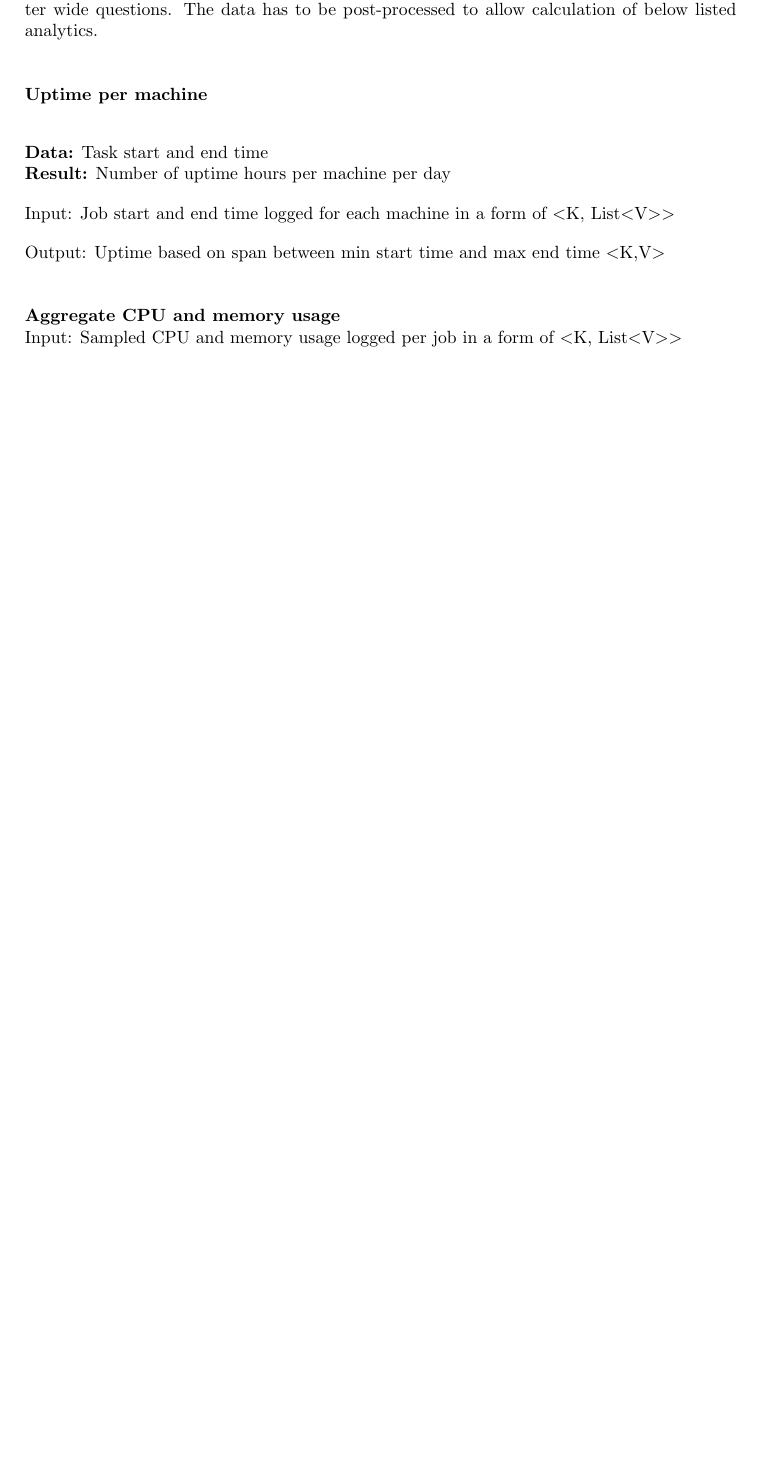
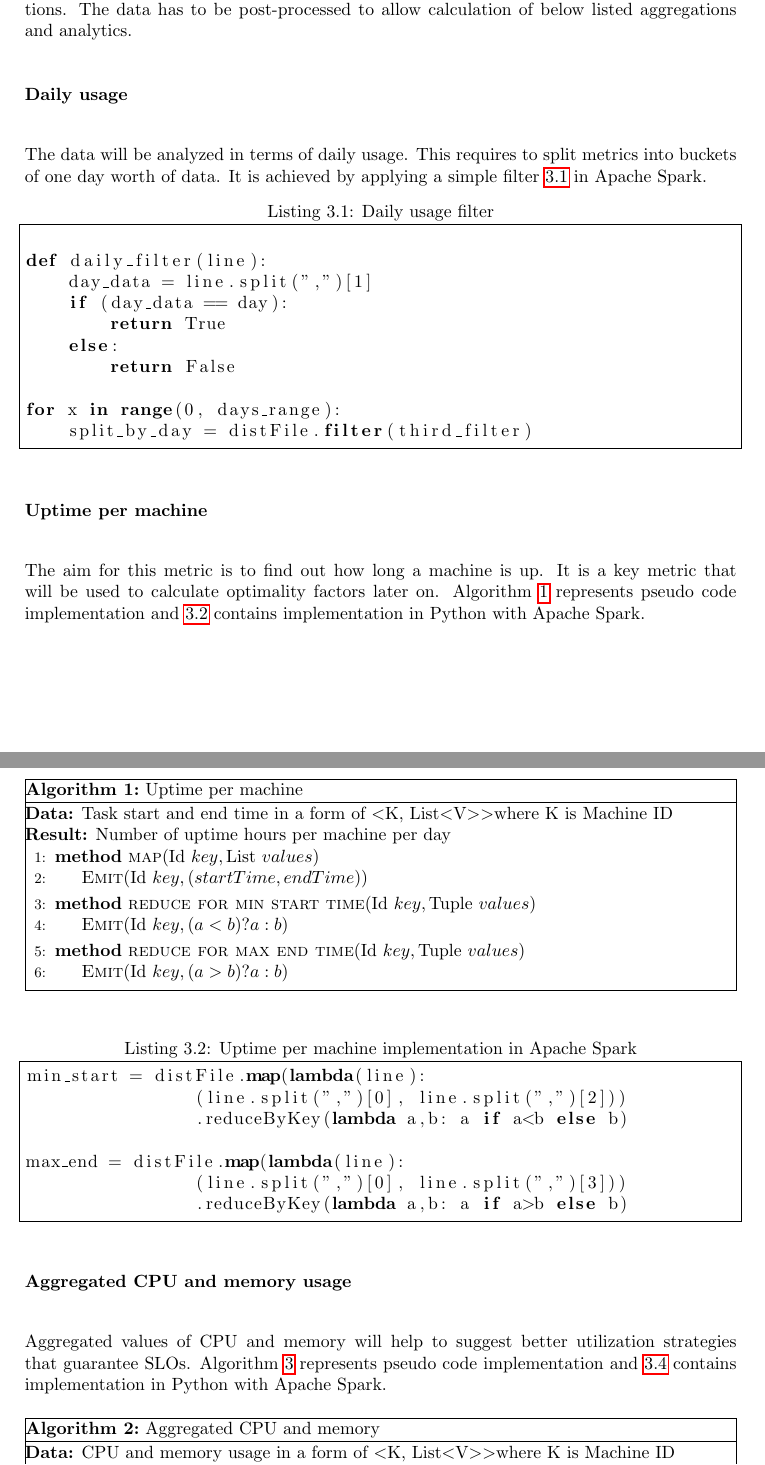
Before and after one commit to kamilsmuga/msc-thesis, a LaTeX thesis (paper/paper.tex): part of page 12 of 19 before the commit and two parts of pages 12 and 13 of 21 after it, the two joined at a grey line, cut so that both start at the same text, the shorter picture padded with empty space. Compiled offline with pdfLaTeX.

Commit message:
paper updates

```diff
--- a/paper/paper.tex
+++ b/paper/paper.tex
@@ -6,9 +6,13 @@
 \usepackage{csvsimple}
 \usepackage{float}
 \usepackage[]{algorithm2e}
+\usepackage[noend]{algpseudocode}
 \usepackage{url}
+\usepackage{listings}             % Include the listings-package
 
 
+\RestyleAlgo{boxruled}
+\lstset{language=Python}
 \newcommand{\myparagraph}[1]{\paragraph{#1}\mbox{}\\}
 
 %%%%%%%%%%%%%%%%%%%%%%
@@ -164,22 +168,69 @@ Metrics should be aggregated in \textless K, List\textless V\textgreater\textgre
 
 \subsection{Metrics data transformations and analytics}
 
-Metrics gathered in Prerequisites section have limited knowledge about an environment. Collection per job or per process produces one log line and is aware only about measurement period. Having such structured data would not let to answer machine wide neither cluster wide questions. The data has to be post-processed to allow calculation of below listed analytics.
+Metrics gathered in Prerequisites section have limited knowledge about environment. Collection per job or per process produces one log line and has scope of a measurement period. Having such structured data would not let to answer machine wide neither cluster wide questions. The data has to be post-processed to allow calculation of below listed aggregations and analytics.
 
+\myparagraph{Daily usage}
+
+The data will be analyzed in terms of daily usage. This requires to split metrics into buckets of one day worth of data.
+It is achieved by applying a simple filter~\ref{daily_usage} in Apache Spark.
+
+\begin{lstlisting}[label={daily_usage},caption={Daily usage filter},frame=single]
+
+def daily_filter(line):
+    day_data = line.split(",")[1]
+    if (day_data == day):
+        return True
+    else:
+        return False
+
+for x in range(0, days_range):
+    split_by_day = distFile.filter(third_filter)
+
+\end{lstlisting}
 
 
 \myparagraph{Uptime per machine}
 
-\begin{algorithm}[H]
- \KwData{Task start and end time}
+The aim for this metric is to find out how long a machine is up. It is a key metric that will be used to calculate optimality factors later on. Algorithm~\ref{alg:uptime_per_machine} represents pseudo code implementation and~\ref{uptime_per_machine_implementation} contains implementation in Python with Apache Spark.
+
+\begin{algorithm}[h]
+\caption{Uptime per machine}
+\label{alg:uptime_per_machine}
+ \KwData{Task start and end time in a form of \textless K, List\textless V\textgreater\textgreater where K is Machine ID}
  \KwResult{Number of uptime hours per machine per day}
+ \algrenewcommand\algorithmicfunction{\textbf{class}}
+ \algrenewcommand\algorithmicprocedure{\textbf{method}}
+  \begin{algorithmic}[1]
+        \Procedure{map}{$\textrm{Id } key, \textrm{List } values}$
+                \State $\textsc{Emit}(\textrm{Id }key, (startTime, endTime))$
+        \EndProcedure
+        \Procedure{reduce for min start time}{$\textrm{Id } key, \textrm{Tuple } values}$
+                \State $\textsc{Emit}(\textrm{Id }key, (a < b) ? a : b)$
+        \EndProcedure
+        \Procedure{reduce for max end time}{$\textrm{Id } key, \textrm{Tuple } values}$
+                \State $\textsc{Emit}(\textrm{Id }key, (a > b) ? a : b)$
+        \EndProcedure
+  \end{algorithmic}
 \end{algorithm}
 
-Input: Job start and end time logged for each machine in a form of \textless K, List\textless V\textgreater\textgreater
+\begin{minipage}{\linewidth}
+\begin{lstlisting}[label={uptime_per_machine_implementation},caption={Uptime per machine implementation in Apache Spark},frame=single]
+min_start = distFile.map(lambda(line):
+                (line.split(",")[0], line.split(",")[2]))
+                .reduceByKey(lambda a,b: a if a<b else b)
 
-Output: Uptime based on span between min start time and max end time \textless K,V\textgreater
+max_end = distFile.map(lambda(line):
+                (line.split(",")[0], line.split(",")[3]))
+                .reduceByKey(lambda a,b: a if a>b else b)
+\end{lstlisting}
+\end{minipage}
 
-\myparagraph{Aggregate CPU and memory usage}
-Input: Sampled CPU and memory usage logged per job in a form of \textless K, List\textless V\textgreater\textgreater
+\myparagraph{Aggregated CPU and memory usage}
 
-Output: Aggregated resource usage \textless K,V\textgreater
+Aggregated values of CPU and memory will help to suggest better utilization strategies that guarantee SLOs. Algorithm~\ref{alg:agg_cpu_mem} represents pseudo code implementation and~\ref{agg_cpu_mem_implementation} contains implementation in Python with Apache Spark.
+
+\begin{algorithm}[h]
+\caption{Aggregated CPU and memory}
+\label{alg:agg_cpu_mem}
+ \KwData{CPU and memory usage in a form of \textless K, List\textless V\textgreater\textgreater where K is Machine ID}
@@ -185,0 +248 @@ Output: Aggregated resource usage \textless K,V\textgreater
+\end{algorithm}
@@ -190,0 +281 @@ Output: Job count per machine \textless K,V\textgreater
+\end{algorithm}
```
Also changed, not shown: paper/paper.tex (53 more changed lines), 1 other file.
